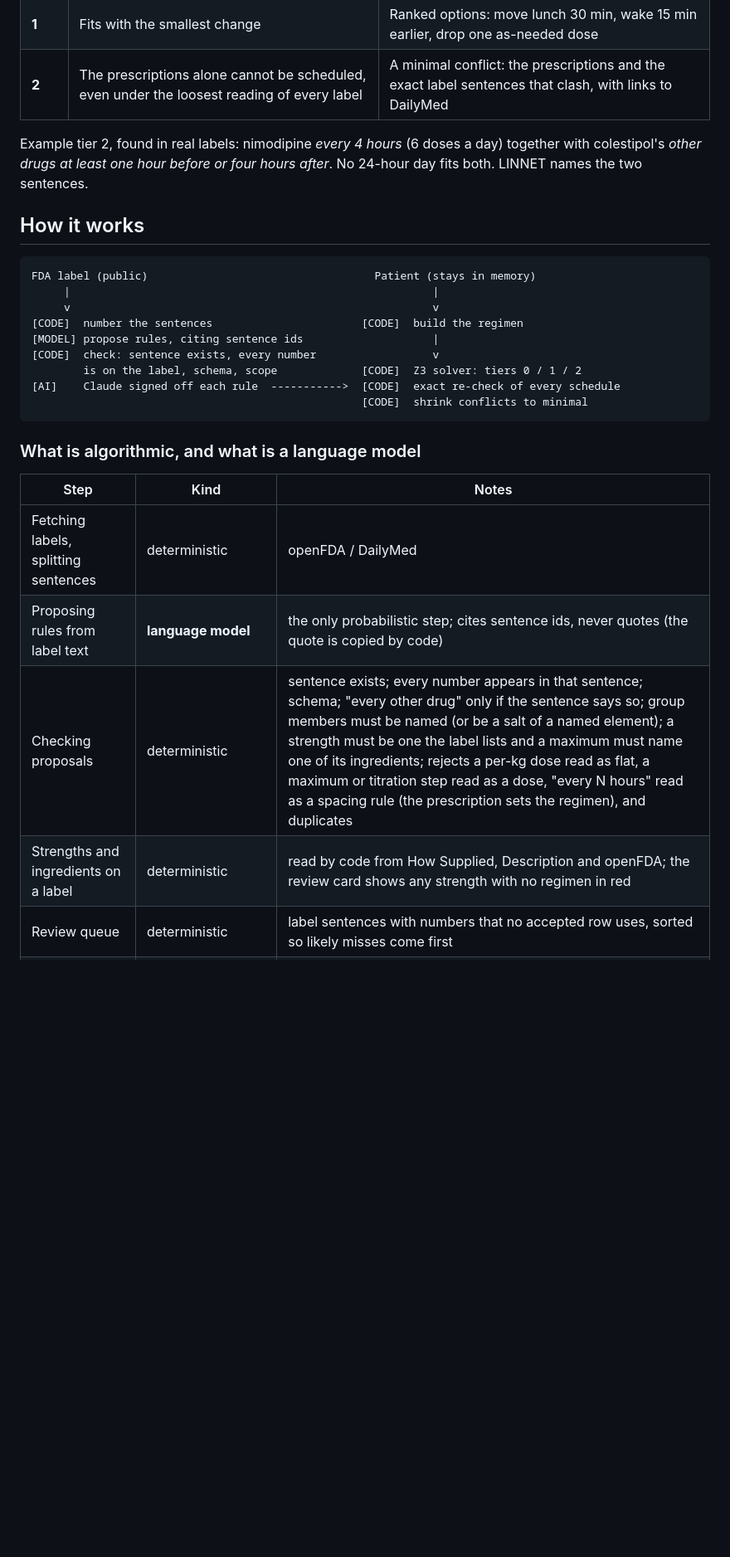
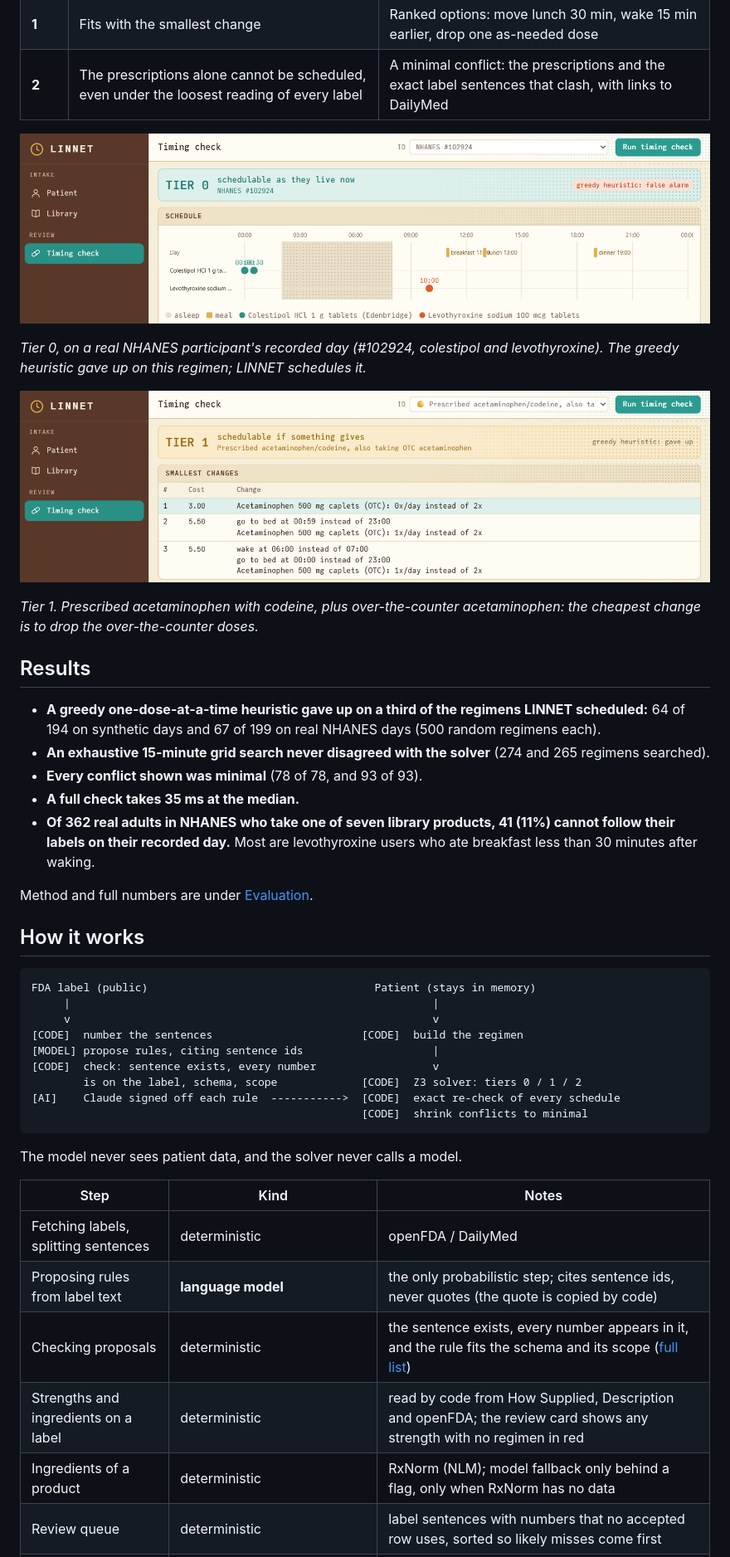
Before and after one commit to Akhatri98/hpton26-linnet, a Markdown page: README.md, the part around one of its changes. Shown at 83% size. Drawn GitHub-style; pictures changed too: docs/tier0.png (added), docs/tier1.png (added); blank space fills up the shorter version.

````diff
--- a/README.md
+++ b/README.md
@@ -18,7 +20,23 @@ Drug labels carry timing rules: *take on an empty stomach*, *every 4 hours*, *at
 | **1** | Fits with the smallest change | Ranked options: move lunch 30 min, wake 15 min earlier, drop one as-needed dose |
 | **2** | The prescriptions alone cannot be scheduled, even under the loosest reading of every label | A minimal conflict: the prescriptions and the exact label sentences that clash, with links to DailyMed |
 
-Example tier 2, found in real labels: nimodipine *every 4 hours* (6 doses a day) together with colestipol's *other drugs at least one hour before or four hours after*. No 24-hour day fits both. LINNET names the two sentences.
+![Tier 0: a schedule on a 24-hour timeline, with the greedy heuristic marked as a false alarm](docs/tier0.png)
+
+*Tier 0, on a real NHANES participant's recorded day (#102924, colestipol and levothyroxine). The greedy heuristic gave up on this regimen; LINNET schedules it.*
+
+![Tier 1: three ranked changes, the cheapest highlighted](docs/tier1.png)
+
+*Tier 1. Prescribed acetaminophen with codeine, plus over-the-counter acetaminophen: the cheapest change is to drop the over-the-counter doses.*
+
+## Results
+
+- **A greedy one-dose-at-a-time heuristic gave up on a third of the regimens LINNET scheduled:** 64 of 194 on synthetic days and 67 of 199 on real NHANES days (500 random regimens each).
+- **An exhaustive 15-minute grid search never disagreed with the solver** (274 and 265 regimens searched).
+- **Every conflict shown was minimal** (78 of 78, and 93 of 93).
+- **A full check takes 35 ms at the median.**
+- **Of 362 real adults in NHANES who take one of seven library products, 41 (11%) cannot follow their labels on their recorded day.** Most are levothyroxine users who ate breakfast less than 30 minutes after waking.
+
+Method and full numbers are under [Evaluation](#evaluation).
 
 ## How it works
 
@@ -34,12 +52,13 @@ FDA label (public)                                   Patient (stays in memory)
                                                    [CODE]  shrink conflicts to minimal
 ```
 
-### What is algorithmic, and what is a language model
+The model never sees patient data, and the solver never calls a model.
 
 | Step | Kind | Notes |
 |---|---|---|
 | Fetching labels, splitting sentences | deterministic | openFDA / DailyMed |
 | Proposing rules from label text | **language model** | the only probabilistic step; cites sentence ids, never quotes (the quote is copied by code) |
-| Checking proposals | deterministic | sentence exists; every number appears in that sentence; schema; "every other drug" only if the sentence says so; group members must be named (or be a salt of a named element); a strength must be one the label lists and a maximum must name one of its ingredients; rejects a per-kg dose read as flat, a maximum or titration step read as a dose, "every N hours" read as a spacing rule (the prescription sets the regimen), and duplicates |
+| Checking proposals | deterministic | the sentence exists, every number appears in it, and the rule fits the schema and its scope ([full list](#what-the-checks-reject)) |
 | Strengths and ingredients on a label | deterministic | read by code from How Supplied, Description and openFDA; the review card shows any strength with no regimen in red |
+| Ingredients of a product | deterministic | RxNorm (NLM); model fallback only behind a flag, only when RxNorm has no data |
 | Review queue | deterministic | label sentences with numbers that no accepted row uses, sorted so likely misses come first |
````
Also changed, not shown: other parts of README.md (+90 -39 lines), docs/tier2.png (added), 1 other file.
